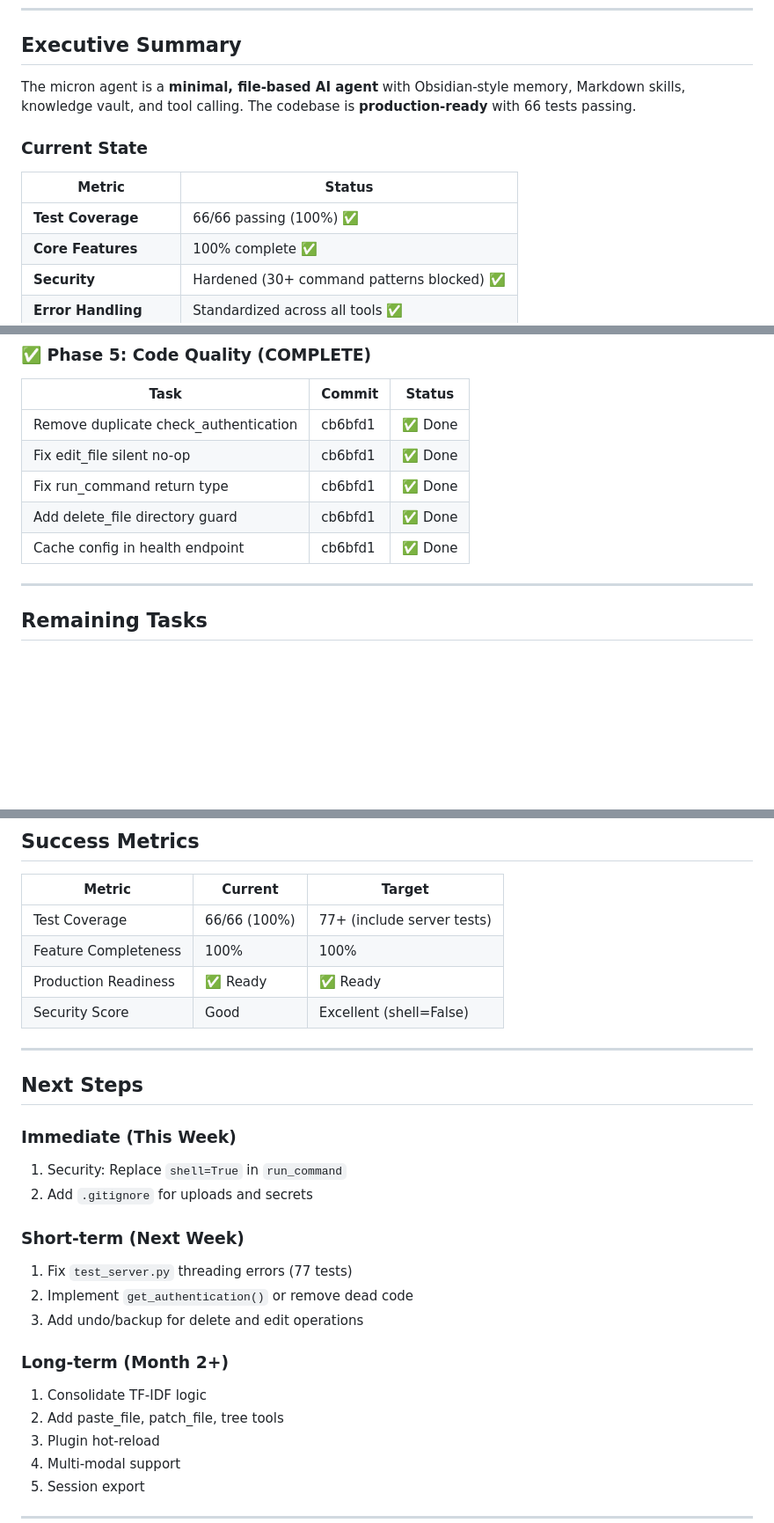
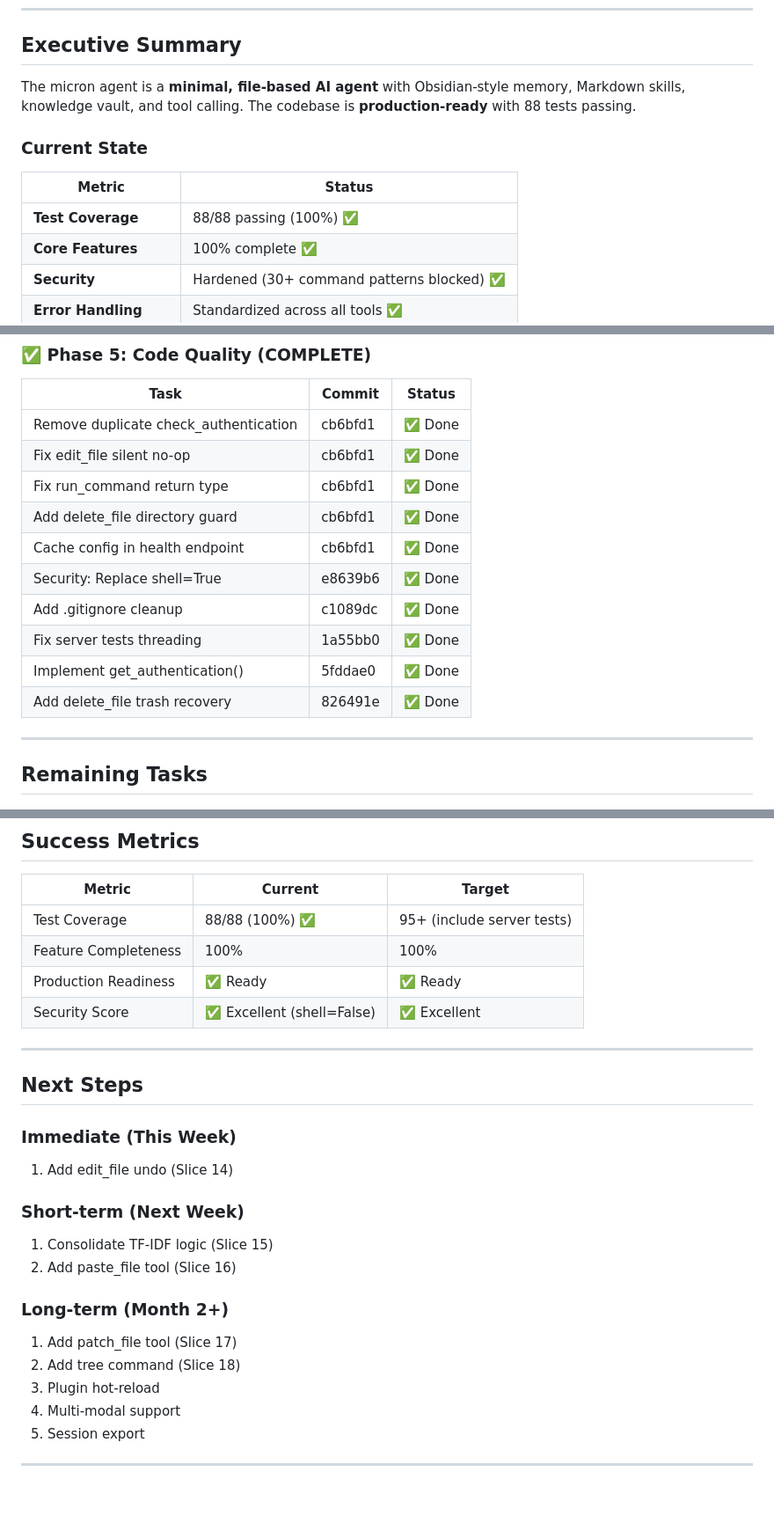
Before and after one commit to msbuk1/micron-agent, a Markdown page: PLAN.md, 3 parts joined by grey strips. Shown at 88% size. Drawn GitHub-style; blank space fills up the shorter version.

Commit message:
docs: update README.md and PLAN.md with current status
- Update test count to 88 passing
- Update tool count to 19 tools
- Update success metrics
- Update next steps with completed slices
- Clean up duplicate sections

```diff
--- a/PLAN.md
+++ b/PLAN.md
@@ -9,13 +9,13 @@
 
 ## Executive Summary
 
-The micron agent is a **minimal, file-based AI agent** with Obsidian-style memory, Markdown skills, knowledge vault, and tool calling. The codebase is **production-ready** with 66 tests passing.
+The micron agent is a **minimal, file-based AI agent** with Obsidian-style memory, Markdown skills, knowledge vault, and tool calling. The codebase is **production-ready** with 88 tests passing.
 
 ### Current State
 
 | Metric | Status |
 |--------|--------|
-| **Test Coverage** | 66/66 passing (100%) ✅ |
+| **Test Coverage** | 88/88 passing (100%) ✅ |
 | **Core Features** | 100% complete ✅ |
 | **Security** | Hardened (30+ command patterns blocked) ✅ |
 | **Error Handling** | Standardized across all tools ✅ |
@@ -164,6 +164,11 @@ micron/
 | Fix run_command return type | cb6bfd1 | ✅ Done |
 | Add delete_file directory guard | cb6bfd1 | ✅ Done |
 | Cache config in health endpoint | cb6bfd1 | ✅ Done |
+| Security: Replace shell=True | e8639b6 | ✅ Done |
+| Add .gitignore cleanup | c1089dc | ✅ Done |
+| Fix server tests threading | 1a55bb0 | ✅ Done |
+| Implement get_authentication() | 5fddae0 | ✅ Done |
+| Add delete_file trash recovery | 826491e | ✅ Done |
 
 ---
 
@@ -455,27 +460,25 @@ for i in {1..70}; do curl -s http://localhost:8000/health; done
 
 | Metric | Current | Target |
 |--------|---------|--------|
-| Test Coverage | 66/66 (100%) | 77+ (include server tests) |
+| Test Coverage | 88/88 (100%) ✅ | 95+ (include server tests) |
 | Feature Completeness | 100% | 100% |
 | Production Readiness | ✅ Ready | ✅ Ready |
-| Security Score | Good | Excellent (shell=False) |
+| Security Score | ✅ Excellent (shell=False) | ✅ Excellent |
 
 ---
 
 ## Next Steps
 
 ### Immediate (This Week)
-1. Security: Replace `shell=True` in `run_command`
-2. Add `.gitignore` for uploads and secrets
+1. Add edit_file undo (Slice 14)
 
 ### Short-term (Next Week)
-1. Fix `test_server.py` threading errors (77 tests)
-2. Implement `get_authentication()` or remove dead code
-3. Add undo/backup for delete and edit operations
+1. Consolidate TF-IDF logic (Slice 15)
+2. Add paste_file tool (Slice 16)
 
 ### Long-term (Month 2+)
-1. Consolidate TF-IDF logic
-2. Add paste_file, patch_file, tree tools
+1. Add patch_file tool (Slice 17)
+2. Add tree command (Slice 18)
 3. Plugin hot-reload
 4. Multi-modal support
 5. Session export
```
Also changed, not shown: other parts of PLAN.md (+1 -1 lines), README.md (+3 -3 lines).
